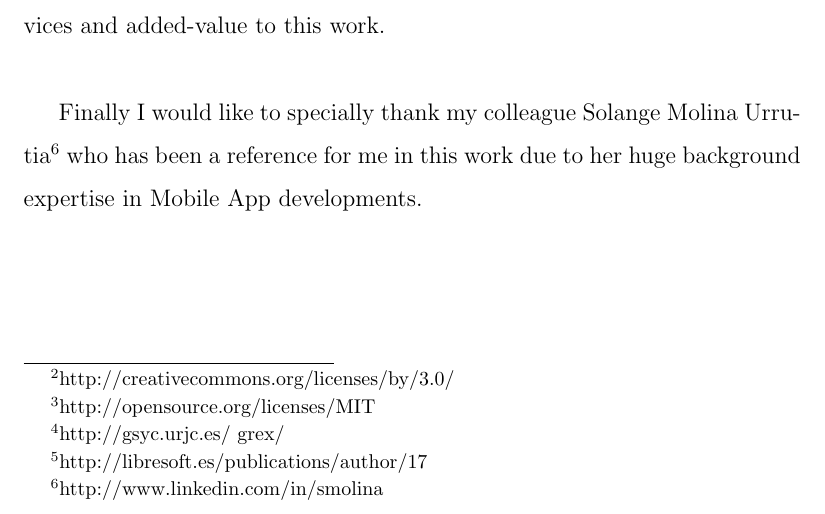
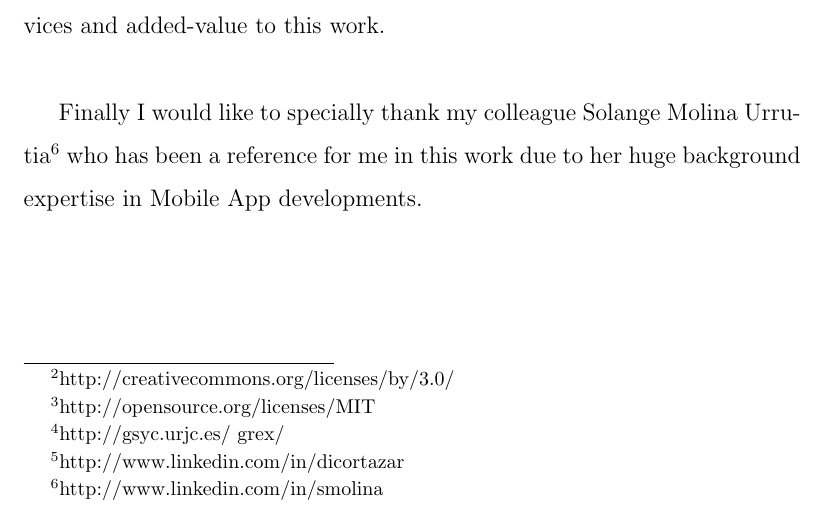
Before and after one commit to eparrillae/eparrillae-mswl-thesis, a LaTeX thesis (MasterThesis/thesis/memoria.tex): part of page 6 of 69, cut so that both start at the same text. Compiled offline with pdfLaTeX.

Commit message:
Updated Daniel's reference url

```diff
--- a/MasterThesis/thesis/memoria.tex
+++ b/MasterThesis/thesis/memoria.tex
@@ -130,11 +130,7 @@ Also the different activities performed in this Master Thesis have been describe
 \url{
 http://eparrillae.net/wordpress/?tag=mswl-thesis}
 
-% ===> Blog screenshot
-
-I would like to thank my Master Thesis tutors Gregorio Robles\footnote{http://gsyc.urjc.es/~grex/}  and Daniel Izquierdo\footnote{http://libresoft.es/publications/author/17} for guiding the whole process, always providing good advices and added-value to this work.
-
-% ===> Email sent to Gregorio and Daniel to check the best url for them!
+I would like to thank my Master Thesis tutors Gregorio Robles\footnote{http://gsyc.urjc.es/~grex/} and Daniel Izquierdo\footnote{http://www.linkedin.com/in/dicortazar} for guiding the whole process, always providing good advices and added-value to this work.
 
 Finally I would like to specially thank my colleague Solange Molina Urrutia\footnote{http://www.linkedin.com/in/smolina} who has been a reference for me in this work due to her huge background expertise in Mobile App developments.
 
```
Also changed, not shown: MasterThesis/thesis/memoria.pdf.
